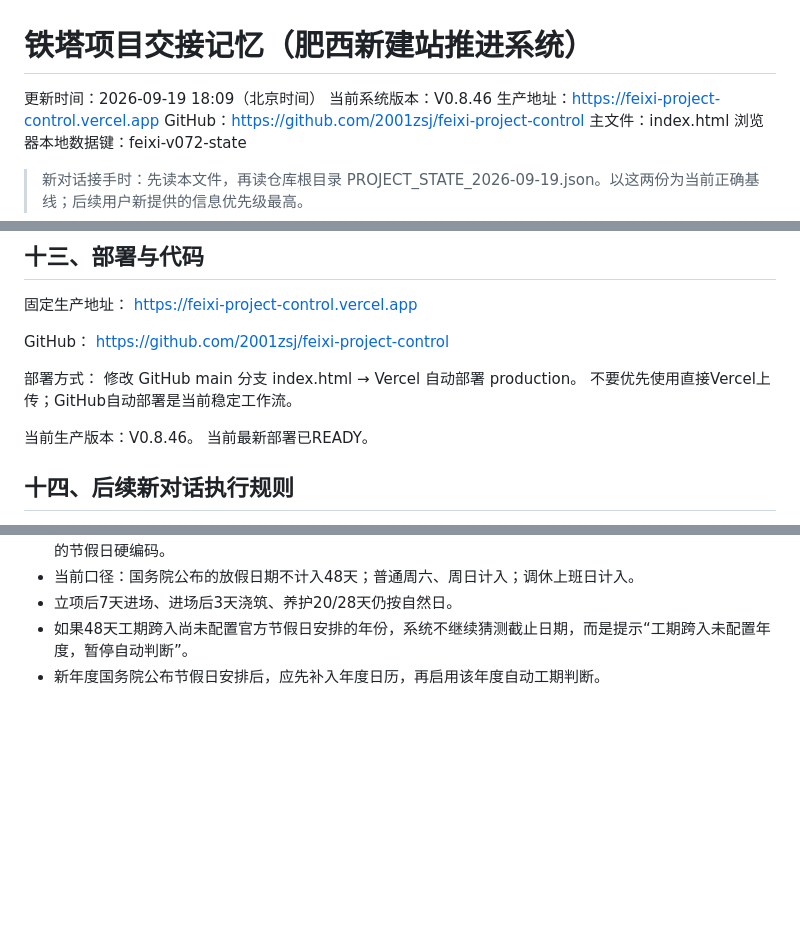
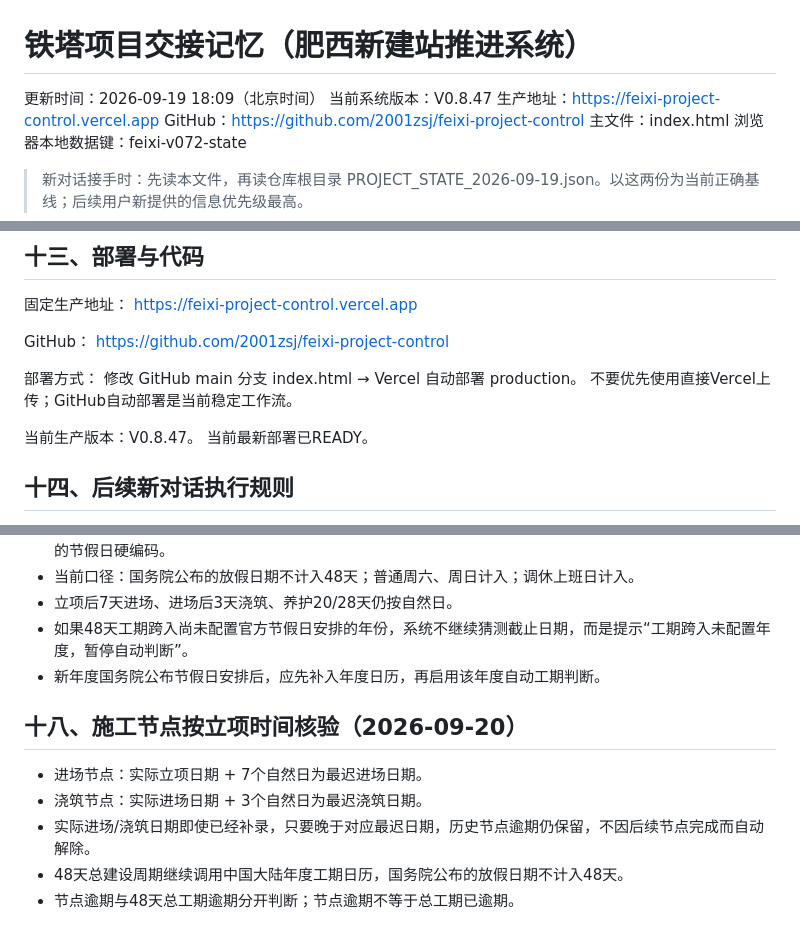
Before and after one commit to 2001zsj/feixi-project-control, a Markdown page: PROJECT_HANDOFF.md, 3 parts joined by grey strips. Drawn GitHub-style; blank space fills up the shorter version.

Commit message:
记录按立项时间核实施工节点规则

```diff
--- a/PROJECT_HANDOFF.md
+++ b/PROJECT_HANDOFF.md
@@ -1,7 +1,7 @@
 # 铁塔项目交接记忆（肥西新建站推进系统）
 
 更新时间：2026-09-19 18:09（北京时间）
-当前系统版本：V0.8.46
+当前系统版本：V0.8.47
 生产地址：https://feixi-project-control.vercel.app
 GitHub：https://github.com/2001zsj/feixi-project-control
 主文件：index.html
@@ -237,7 +237,7 @@ https://github.com/2001zsj/feixi-project-control
 修改 GitHub main 分支 index.html → Vercel 自动部署 production。
 不要优先使用直接Vercel上传；GitHub自动部署是当前稳定工作流。
 
-当前生产版本：V0.8.46。
+当前生产版本：V0.8.47。
 当前最新部署已READY。
 
 ## 十四、后续新对话执行规则
@@ -288,3 +288,12 @@ https://github.com/2001zsj/feixi-project-control
 - 立项后7天进场、进场后3天浇筑、养护20/28天仍按自然日。
 - 如果48天工期跨入尚未配置官方节假日安排的年份，系统不继续猜测截止日期，而是提示“工期跨入未配置年度，暂停自动判断”。
 - 新年度国务院公布节假日安排后，应先补入年度日历，再启用该年度自动工期判断。
+
+
+## 十八、施工节点按立项时间核验（2026-09-20）
+
+- 进场节点：实际立项日期 + 7个自然日为最迟进场日期。
+- 浇筑节点：实际进场日期 + 3个自然日为最迟浇筑日期。
+- 实际进场/浇筑日期即使已经补录，只要晚于对应最迟日期，历史节点逾期仍保留，不因后续节点完成而自动解除。
+- 48天总建设周期继续调用中国大陆年度工期日历，国务院公布的放假日期不计入48天。
+- 节点逾期与48天总工期逾期分开判断；节点逾期不等于总工期已逾期。
```
